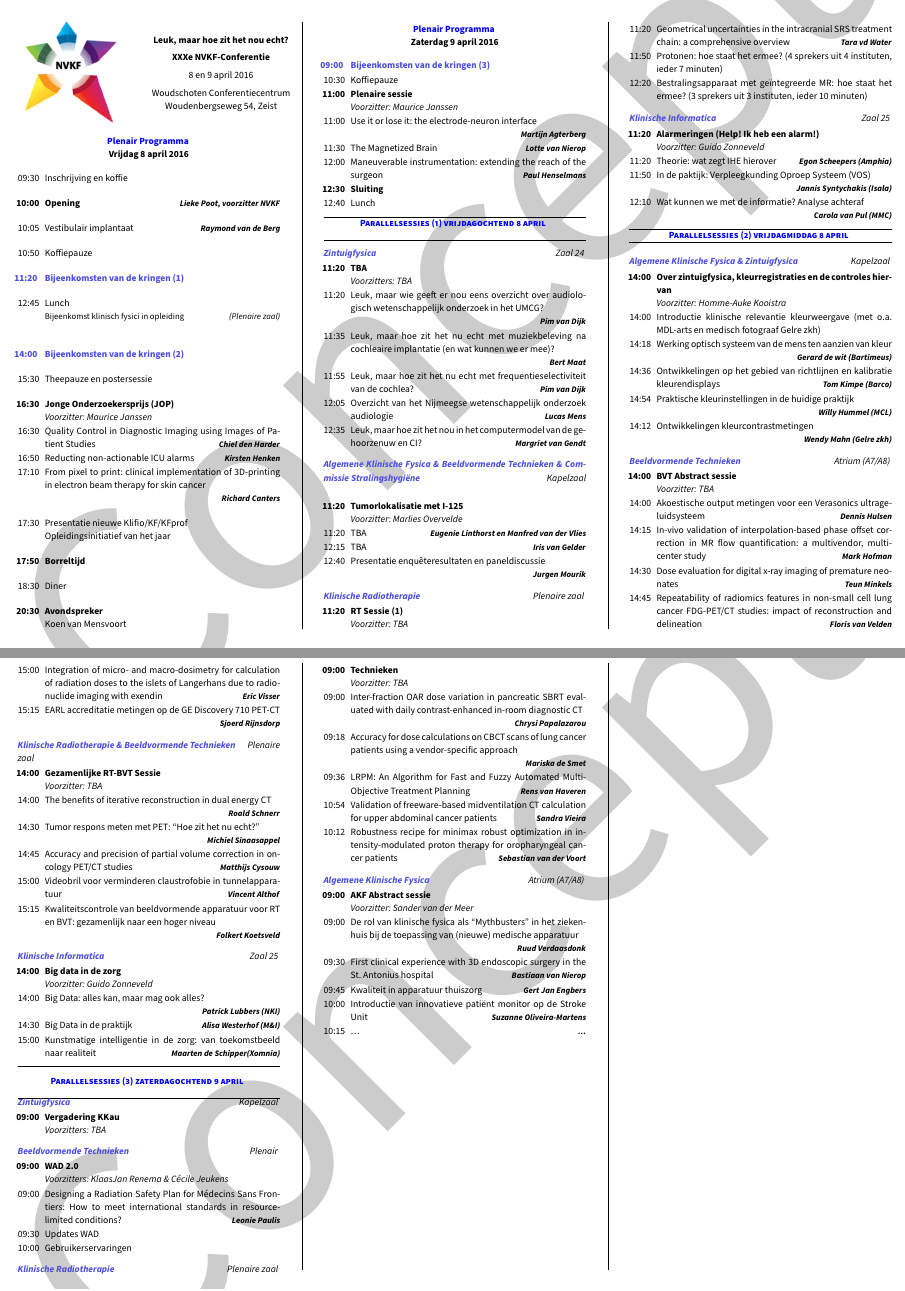
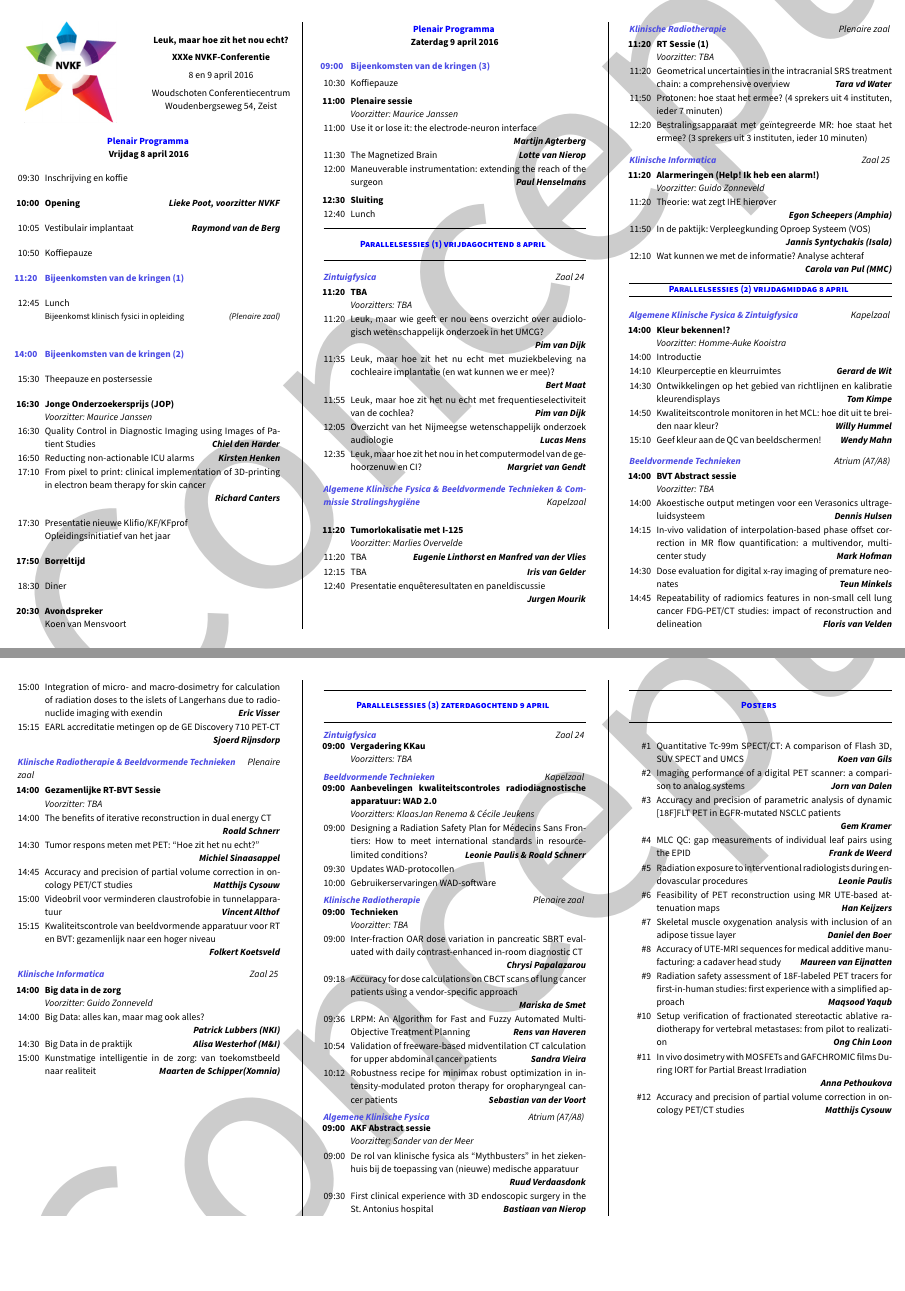
Before and after one commit to pwdb/nvkf_woudschoten, a LaTeX document (2016_prog.tex): two parts of pages 1 and 2 of 2, joined at a grey line, cut so that both start at the same text, the shorter picture padded with empty space. Compiled offline with XeLaTeX; a missing font is replaced by an installed copy or a similar font.

Commit message:
Almost final, waiting for last input from session chairs.

```diff
--- a/2016_prog.tex
+++ b/2016_prog.tex
@@ -95,7 +95,7 @@
 
 \newcommand\itemauthor[1]{{%
 \unskip\nobreak\hfil\penalty50
-\hskip2em\hbox{}\nobreak\hfil{\small \textbf{\textit{#1}}}%
+\hskip2em\hbox{}\nobreak\hfil{\normalsize \textbf{\textit{#1}}}%
 \parfillskip=0pt \finalhyphendemerits=0 \par}}
 
 %%%{{{ enditem
@@ -167,7 +167,7 @@
 \item[12:40] Lunch
 \end{packed_enum}%}}}
 
-\hrule %\vspace{3mm}
+\hrule \vspace{3mm}
 \parallelitem{Parallelsessies (1) vrijdagochtend 8 april}\\
 \hrule
 \vspace{3mm}
@@ -196,7 +196,9 @@
 \item[12:40] Presentatie enquêteresultaten en paneldiscussie\itemauthor{Jurgen Mourik}
 \end{packed_enum} %}}}
 
-%\vfill
+\vfill
+\strut
+\columnbreak
 
 \parallelheader{Klinische Radiotherapie}{Plenaire zaal} %{{{
 \begin{packed_enum}
@@ -227,12 +229,13 @@
 
 \parallelheader{Algemene Klinische Fysica \& Zintuigfysica}{Kapelzaal} %{{{
 \begin{packed_enum}
-\item[\textbf{14:00}] \textbf{Over zintuigfysica, kleurregistraties en de controles hiervan}\\\textit{Voorzitter: Homme-Auke Kooistra}
-\item[14:00] Introductie klinische relevantie kleurweergave (met o.a. MDL-arts en medisch fotograaf Gelre zkh)
-\item[14:18] Werking optisch systeem van de mens ten aanzien van kleur\itemauthor{Gerard de wit (Bartimeus)}
-\item[14:36] Ontwikkelingen op het gebied van richtlijnen en kalibratie kleurendisplays\itemauthor{Tom Kimpe (Barco)}
-\item[14:54] Praktische kleurinstellingen in de huidige praktijk\itemauthor{Willy Hummel (MCL)}
-\item[14:12] Ontwikkelingen kleurcontrastmetingen\itemauthor{Wendy Mahn (Gelre zkh)}
+\item[\textbf{14:00}] \textbf{Kleur bekennen!?}\\\textit{Voorzitter: Homme-Auke Kooistra}
+%\item[14:00] Introductie klinische relevantie kleurweergave (met o.a. MDL-arts en medisch fotograaf Gelre zkh)
+\item[14:00] Introductie
+\item[14:10] Kleurperceptie en kleurruimtes\itemauthor{Gerard de Wit}
+\item[14:30] Ontwikkelingen op het gebied van richtlijnen en kalibratie kleurendisplays\itemauthor{Tom Kimpe}
+\item[14:50] Kwaliteitscontrole monitoren in het MCL: hoe dit uit te breiden naar kleur?\itemauthor{Willy Hummel}
+\item[15:10] Geef kleur aan de QC van beeldschermen!\itemauthor{Wendy Mahn}
 \end{packed_enum} %}}}
 
 %\vfill
@@ -271,13 +274,16 @@
 \item[15:00] Kunstmatige intelligentie in de zorg: van toekomstbeeld naar realiteit\itemauthor{Maarten de Schipper(Xomnia)}
 \end{packed_enum} %}}}
 
-%\vfill
+\vfill
+\strut
+\columnbreak
 \hrule\vspace{3mm}
 \parallelitem{Parallelsessies (3) zaterdagochtend 9 april}\\
-\hrule
+%\hrule
+\hrule\vspace{3mm}
 \vfill
 
-\parallelheader{Zintuigfysica}{Kapelzaal} %{{{
+\parallelheader{Zintuigfysica}{Zaal 24} %{{{
 \begin{packed_enum}
 \item[\textbf{09:00}] \textbf{Vergadering KKau}\\\textit{Voorzitters: TBA}
 %\item[09:00] Lopende zaken
@@ -286,12 +292,12 @@
 
 %\columnbreak
 
-\parallelheader{Beeldvormende Technieken}{Plenair} %{{{
+\parallelheader{Beeldvormende Technieken}{Kapelzaal} %{{{
 \begin{packed_enum}
-\item[\textbf{09:00}] \textbf{WAD 2.0}\\\textit{Voorzitters: KlaasJan Renema \& Cécile Jeukens}
-\item[09:00] Designing a Radiation Safety Plan for Médecins Sans Fron\-tiers: How to meet international standards in resource-limited conditions?\itemauthor{Leonie Paulis}
-\item[09:30] Updates WAD
-\item[10:00] Gebruikerservaringen
+\item[\textbf{09:00}] \textbf{Aanbevelingen kwaliteitscontroles radiodiagnostische apparatuur: WAD 2.0}\\\textit{Voorzitters: KlaasJan Renema \& Cécile Jeukens}
+\item[09:00] Designing a Radiation Safety Plan for Médecins Sans Fron\-tiers: How to meet international standards in resource-limited conditions?\itemauthor{Leonie Paulis \& Roald Schnerr}
+\item[09:30] Updates WAD-protocollen
+\item[10:00] Gebruikerservaringen WAD-software
 \end{packed_enum} %}}}
 
 %\vfill
@@ -319,6 +325,34 @@
 %\item[10:15] Bekwaam = bevoegd en zo doen we dat bij medische apparatuur\itemauthor{Bianca van de Veen en Nanneke Mollink} % item wordt poster
 \end{packed_enum} %}}}
 
+\vfill
+\strut
+
+\columnbreak
+\hrule\vspace{3mm}
+\parallelitem{Posters}\\
+\hrule\vspace{3mm}
+
+%\parallelheader{Posters}{}%
+\begin{packed_enum}
+\item[\#1] Quantitative Tc-99m SPECT/CT: A comparison of Flash 3D, SUV SPECT and UMCS\itemauthor{Koen van Gils}
+\item[\#2] Imaging performance of a digital PET scanner: a comparison to analog systems\itemauthor{Jorn van Dalen}
+\item[\#3] Accuracy and precision of parametric analysis of dynamic [18F]FLT PET in EGFR-mutated NSCLC patients\itemauthor{Gem Kramer}
+\item[\#4] MLC QC: gap measurements of individual leaf pairs using the EPID\itemauthor{Frank de Weerd}
+\item[\#5] Radiation exposure to interventional radiologists during endovascular procedures\itemauthor{Leonie Paulis}
+\item[\#6] Feasibility of PET reconstruction using MR UTE-based attenuation maps\itemauthor{Han Keijzers}
+\item[\#7] Skeletal muscle oxygenation analysis with inclusion of an adipose tissue layer\itemauthor{Daniel den Boer}
+\item[\#8] Accuracy of UTE-MRI sequences for medical additive manufacturing: a cadaver head study\itemauthor{Maureen van Eijnatten}
+\item[\#9] Radiation safety assessment of 18F-labeled PET tracers for first-in-human studies: first experience with a simplified approach\itemauthor{Maqsood Yaqub}
+\item[\#10] Setup verification of fractionated stereotactic ablative radiotherapy for vertebral metastases: from pilot to realization\itemauthor{Ong Chin Loon}
+\item[\#11] In vivo dosimetry with MOSFETs and GAFCHROMIC films During IORT for Partial Breast Irradiation\itemauthor{Anna Pethoukova}
+\item[\#12] Accuracy and precision of partial volume correction in oncology PET/CT studies\itemauthor{Matthijs Cysouw}
+\end{packed_enum}
+\vfill
+\strut
+
+
+
 \end{multicols*}
 
 \end{document}
```
